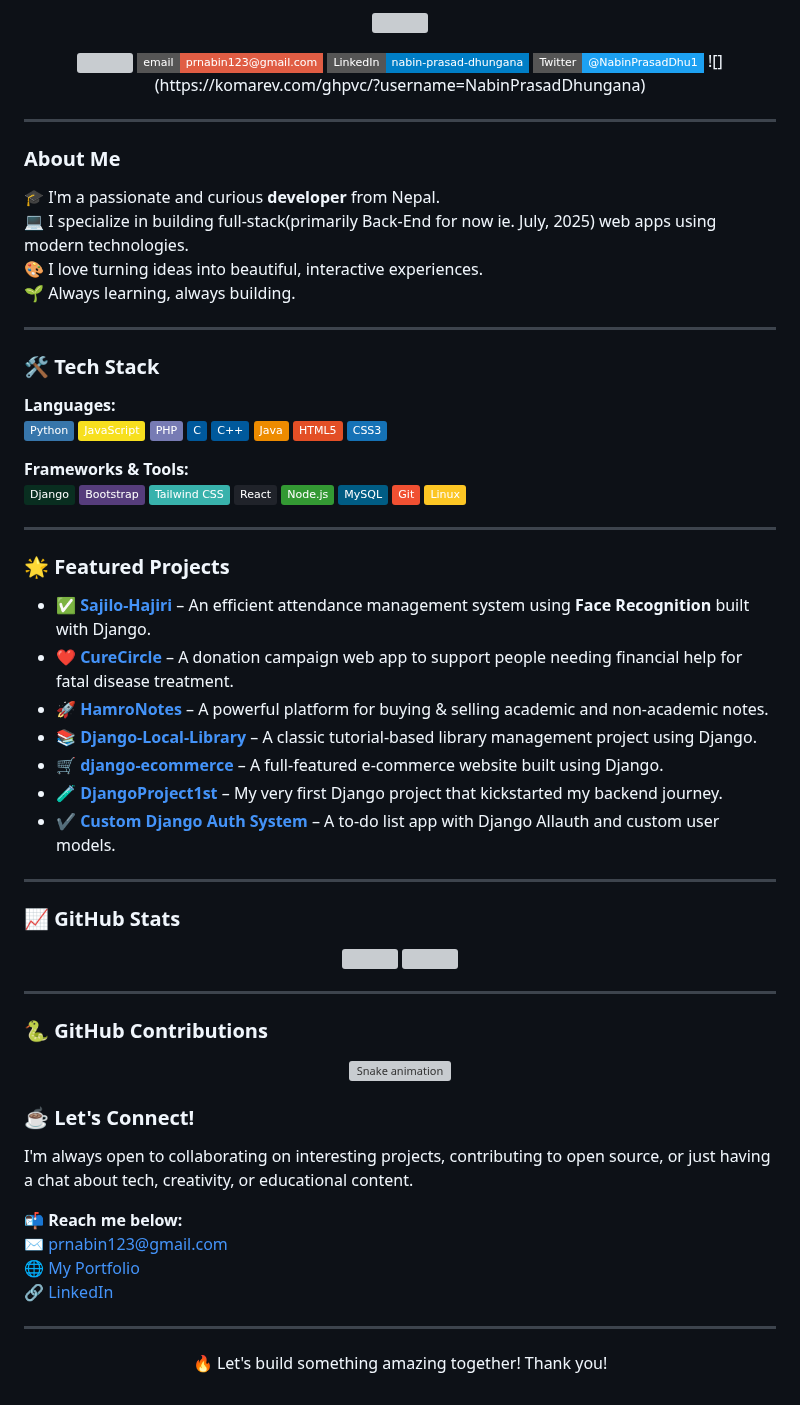
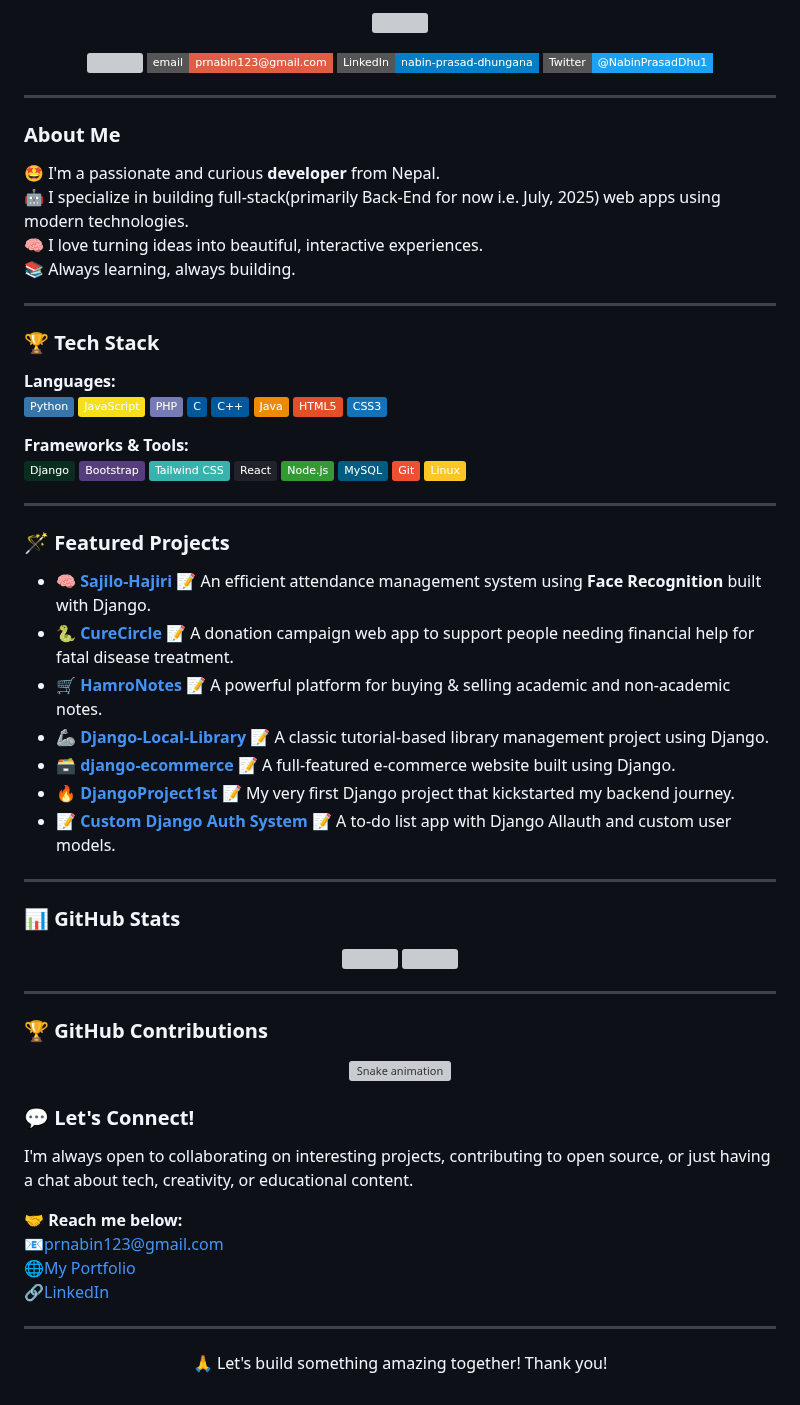
Before and after one commit to NabinPrasadDhungana/nabinprasaddhungana, a Markdown page: README.md, the part around one of its changes. Drawn GitHub-style; badges without logos; grey boxes are pictures that could not be loaded.

Commit message:
Update README.md with new content

```diff
--- a/README.md
+++ b/README.md
@@ -9,20 +11,21 @@
   <a href="mailto:prnabin123@gmail.com"><img src="https://img.shields.io/badge/email-prnabin123%40gmail.com-red?style=flat-square&logo=gmail"></a>
   <a href="https://www.linkedin.com/in/nabin-prasad-dhungana/"><img src="https://img.shields.io/badge/LinkedIn-nabin--prasad--dhungana-blue?style=flat-square&logo=linkedin"></a>
   <a href="https://x.com/NabinPrasadDhu1"><img src="https://img.shields.io/badge/Twitter-@NabinPrasadDhu1-1DA1F2?style=flat-square&logo=twitter"></a>
-  ![](https://komarev.com/ghpvc/?username=NabinPrasadDhungana)</p>
+  <!-- https://komarev.com/ghpvc/?username=NabinPrasadDhungana -->
+</p>
 
 ---
 
 ### About Me
 
-🎓 I'm a passionate and curious **developer** from Nepal.
-💻 I specialize in building full-stack(primarily Back-End for now ie. July, 2025) web apps using modern technologies.
-🎨 I love turning ideas into beautiful, interactive experiences.
-🌱 Always learning, always building.
+🤩 I'm a passionate and curious **developer** from Nepal.
+🤖 I specialize in building full-stack(primarily Back-End for now i.e. July, 2025) web apps using modern technologies.
+🧠 I love turning ideas into beautiful, interactive experiences.
+📚 Always learning, always building.
 
 ---
 
-### 🛠️ Tech Stack
+### 🏆 Tech Stack
 
 **Languages:**
 ![Python](https://img.shields.io/badge/Python-3776AB?style=flat&logo=python&logoColor=white)
@@ -46,19 +49,19 @@
 
 ---
 
-### 🌟 Featured Projects
+### 🪄 Featured Projects
 
-- ✅ [**Sajilo-Hajiri**](https://github.com/NabinPrasadDhungana/Sajilo-Hajiri) – An efficient attendance management system using **Face Recognition** built with Django.
-- ❤️ [**CureCircle**](https://github.com/hemrajpant69/CureCircle) – A donation campaign web app to support people needing financial help for fatal disease treatment.
-- 🚀 [**HamroNotes**](https://github.com/NabinPrasadDhungana/HamroNotes) – A powerful platform for buying & selling academic and non-academic notes.
-- 📚 [**Django-Local-Library**](https://github.com/NabinPrasadDhungana/Django-Local-Library) – A classic tutorial-based library management project using Django.
-- 🛒 [**django-ecommerce**](https://github.com/NabinPrasadDhungana/django-ecommerce) – A full-featured e-commerce website built using Django.
-- 🧪 [**DjangoProject1st**](https://github.com/NabinPrasadDhungana/DjangoProject1st) – My very first Django project that kickstarted my backend journey.
-- ✔️ [**Custom Django Auth System**](https://github.com/NabinPrasadDhungana/todo_list_project) – A to-do list app with Django Allauth and custom user models.
+- 🧠 [**Sajilo-Hajiri**](https://github.com/NabinPrasadDhungana/Sajilo-Hajiri) 📝 An efficient attendance management system using **Face Recognition** built with Django.
+- 🐍 [**CureCircle**](https://github.com/hemrajpant69/CureCircle) 📝 A donation campaign web app to support people needing financial help for fatal disease treatment.
+- 🛒 [**HamroNotes**](https://github.com/NabinPrasadDhungana/HamroNotes) 📝 A powerful platform for buying & selling academic and non-academic notes.
+- 🦾 [**Django-Local-Library**](https://github.com/NabinPrasadDhungana/Django-Local-Library) 📝 A classic tutorial-based library management project using Django.
+- 🗃️ [**django-ecommerce**](https://github.com/NabinPrasadDhungana/django-ecommerce) 📝 A full-featured e-commerce website built using Django.
+- 🔥 [**DjangoProject1st**](https://github.com/NabinPrasadDhungana/DjangoProject1st) 📝 My very first Django project that kickstarted my backend journey.
+- 📝 [**Custom Django Auth System**](https://github.com/NabinPrasadDhungana/todo_list_project) 📝 A to-do list app with Django Allauth and custom user models.
 
 ---
 
-### 📈 GitHub Stats
+### 📊 GitHub Stats
 <a href="https://nabinprasaddhungana.com.np">
   <p align="center">
     <img src="https://github-readme-stats.vercel.app/api?username=nabinprasaddhungana&show_icons=true&theme=tokyonight" width="47%"/>
@@ -68,7 +71,7 @@
 
 ---
 
-### 🐍 GitHub Contributions
+### 🏆 GitHub Contributions
 
 <a href="https://nabinprasaddhungana.com.np">
   <p align="center">
@@ -77,17 +80,17 @@
 </a>
 
 
-### ☕ Let's Connect!
+### 💬 Let's Connect!
 
 I'm always open to collaborating on interesting projects, contributing to open source, or just having a chat about tech, creativity, or educational content.
 
-📬 **Reach me below:**
-✉️ [prnabin123@gmail.com](mailto:prnabin123@gmail.com)
-🌐 [My Portfolio](https://nabinprasaddhungana.com.np)
-🔗 [LinkedIn](https://www.linkedin.com/in/nabin-prasad-dhungana/)
+🤝 **Reach me below:**
+📧[prnabin123@gmail.com](mailto:prnabin123@gmail.com)
+🌐[My Portfolio](https://nabinprasaddhungana.com.np)
+🔗[LinkedIn](https://www.linkedin.com/in/nabin-prasad-dhungana/)
 
 ---
 
 <p align="center">
-  🔥 Let's build something amazing together! Thank you!
+  🙏 Let's build something amazing together! Thank you!
 </p>
```
Also changed, not shown: other parts of README.md (+6 -4 lines).
